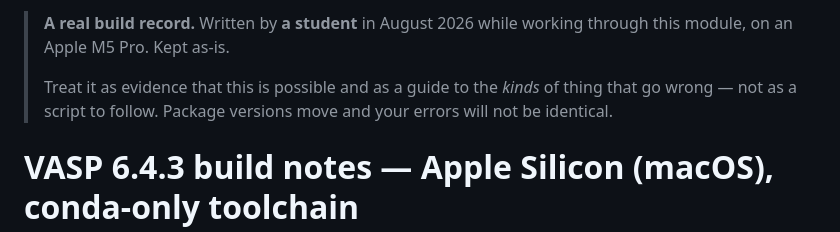
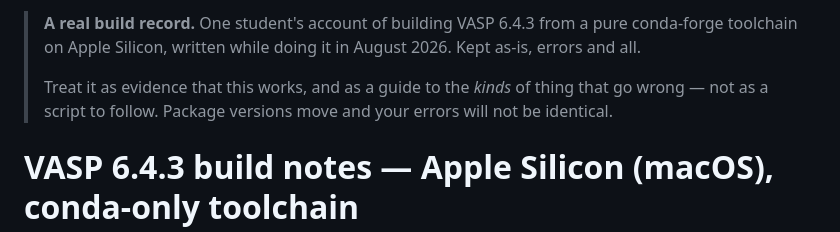
Before and after one commit to ertekin-research-group/tutorials, a Markdown page: DFT_Onboarding/02_vasp_build_mac/BUILD_NOTES_2026-08_M5Pro.md, the part around the change. Drawn GitHub-style.

```diff
--- a/DFT_Onboarding/02_vasp_build_mac/BUILD_NOTES_2026-08_M5Pro.md
+++ b/DFT_Onboarding/02_vasp_build_mac/BUILD_NOTES_2026-08_M5Pro.md
@@ -1,15 +1,18 @@
 <!--
-  Build record contributed by a student, August 2026.
-  Kept verbatim. This is a record of one real build on one real machine,
-  not a recipe -- your machine and package versions will differ.
+  Build record: one real conda-only VASP build on Apple Silicon, August 2026.
+  Kept verbatim, including the errors and the dead ends.
+
+  Contributed by a student working through module 02. Attribution available
+  on request -- see CONTRIBUTORS.md.
 -->
 
-> **A real build record.** Written by **a student** in August 2026
-> while working through this module, on an Apple M5 Pro. Kept as-is.
+> **A real build record.** One student's account of building VASP 6.4.3 from a
+> pure conda-forge toolchain on Apple Silicon, written while doing it in
+> August 2026. Kept as-is, errors and all.
 >
-> Treat it as evidence that this is possible and as a guide to the *kinds*
-> of thing that go wrong — not as a script to follow. Package versions move
-> and your errors will not be identical.
+> Treat it as evidence that this works, and as a guide to the *kinds* of thing
+> that go wrong — not as a script to follow. Package versions move and your
+> errors will not be identical.
 
 # VASP 6.4.3 build notes — Apple Silicon (macOS), conda-only toolchain
 
```
Also changed, not shown: CONTRIBUTORS.md (added, +26 -0 lines).
